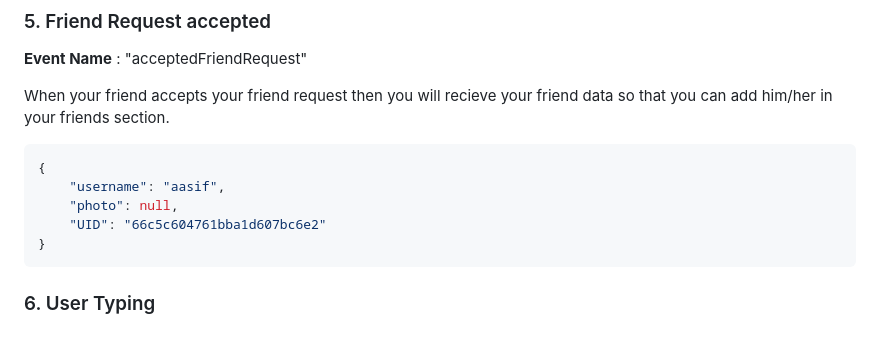
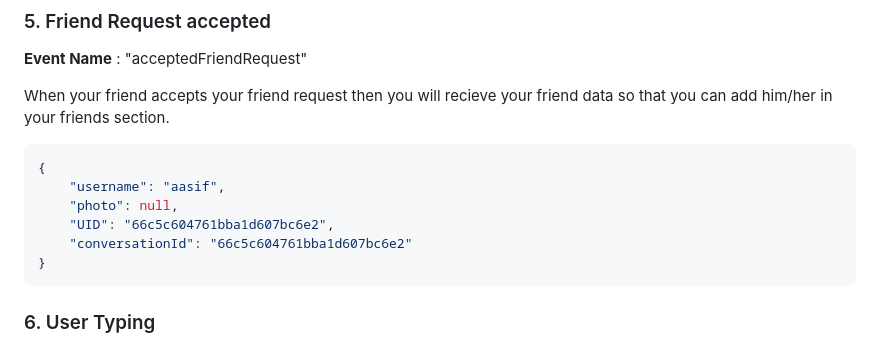
Before and after one commit to 27Shri03/Project-X, a Markdown page: Docs/socketDocs.md, the part around the change. Drawn GitHub-style.

````diff
--- a/Docs/socketDocs.md
+++ b/Docs/socketDocs.md
@@ -160,7 +160,8 @@ When your friend accepts your friend request then you will recieve your friend d
 {
     "username": "aasif",
     "photo": null,
-    "UID": "66c5c604761bba1d607bc6e2"
+    "UID": "66c5c604761bba1d607bc6e2",
+    "conversationId": "66c5c604761bba1d607bc6e2"
 }
 ```
 
````
